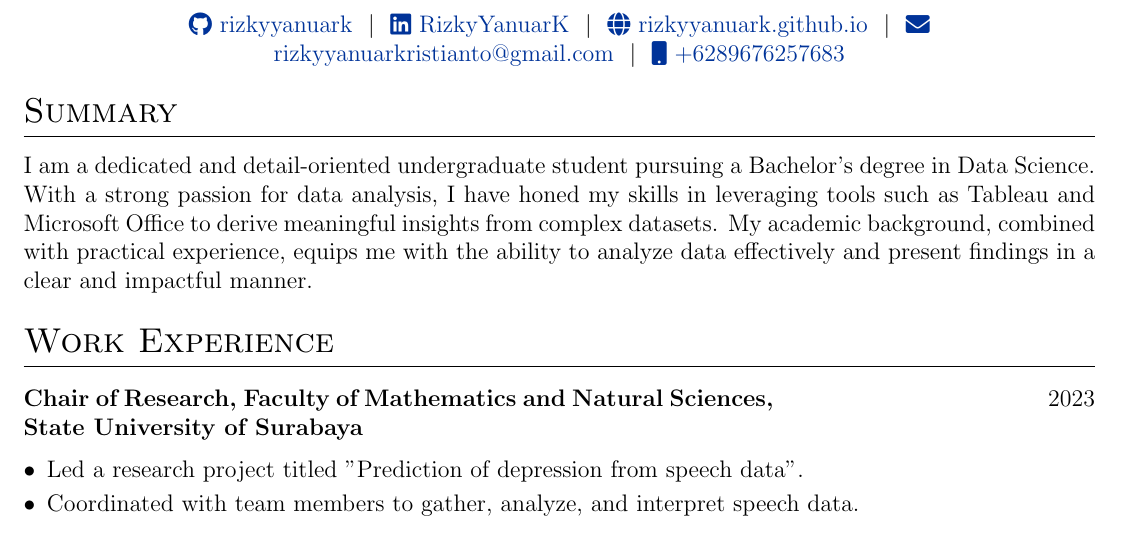
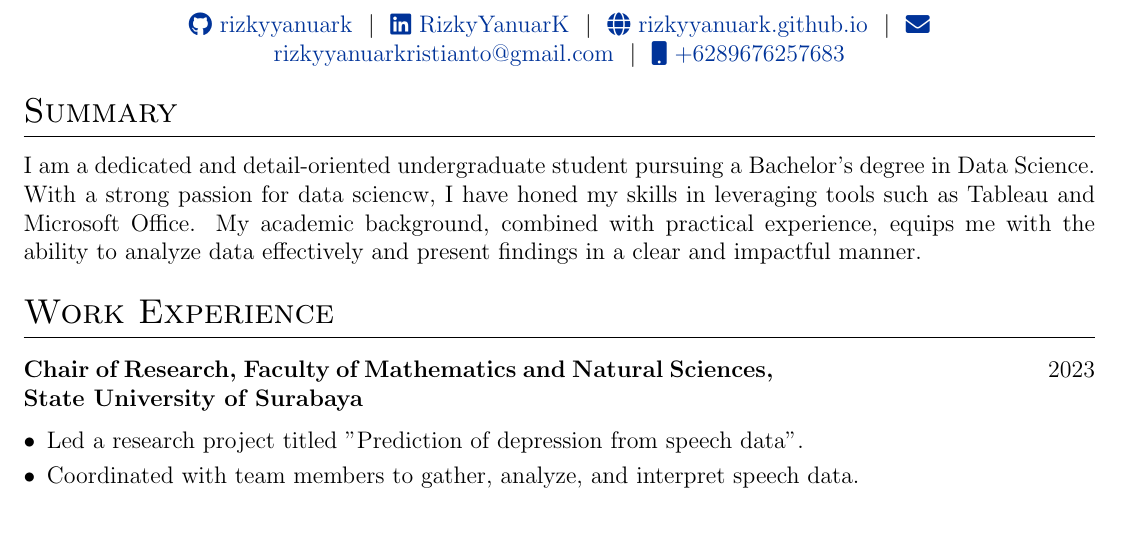
Before and after one commit to rizkyyanuark/cv, a LaTeX CV (cv.tex): part of the page, cut so that both start at the same text. Compiled offline with pdfLaTeX.

Commit message:
Update cv.tex

```diff
--- a/cv.tex
+++ b/cv.tex
@@ -130,7 +130,7 @@
 
 %Interests/ Keywords/ Summary
 \section{Summary}
-I am a dedicated and detail-oriented undergraduate student pursuing a Bachelor's degree in Data Science. With a strong passion for data analysis, I have honed my skills in leveraging tools such as Tableau and Microsoft Office to derive meaningful insights from complex datasets. My academic background, combined with practical experience, equips me with the ability to analyze data effectively and present findings in a clear and impactful manner.
+I am a dedicated and detail-oriented undergraduate student pursuing a Bachelor's degree in Data Science. With a strong passion for data sciencw, I have honed my skills in leveraging tools such as Tableau and Microsoft Office. My academic background, combined with practical experience, equips me with the ability to analyze data effectively and present findings in a clear and impactful manner.
 
 %Experience
 \section{Work Experience}
```
